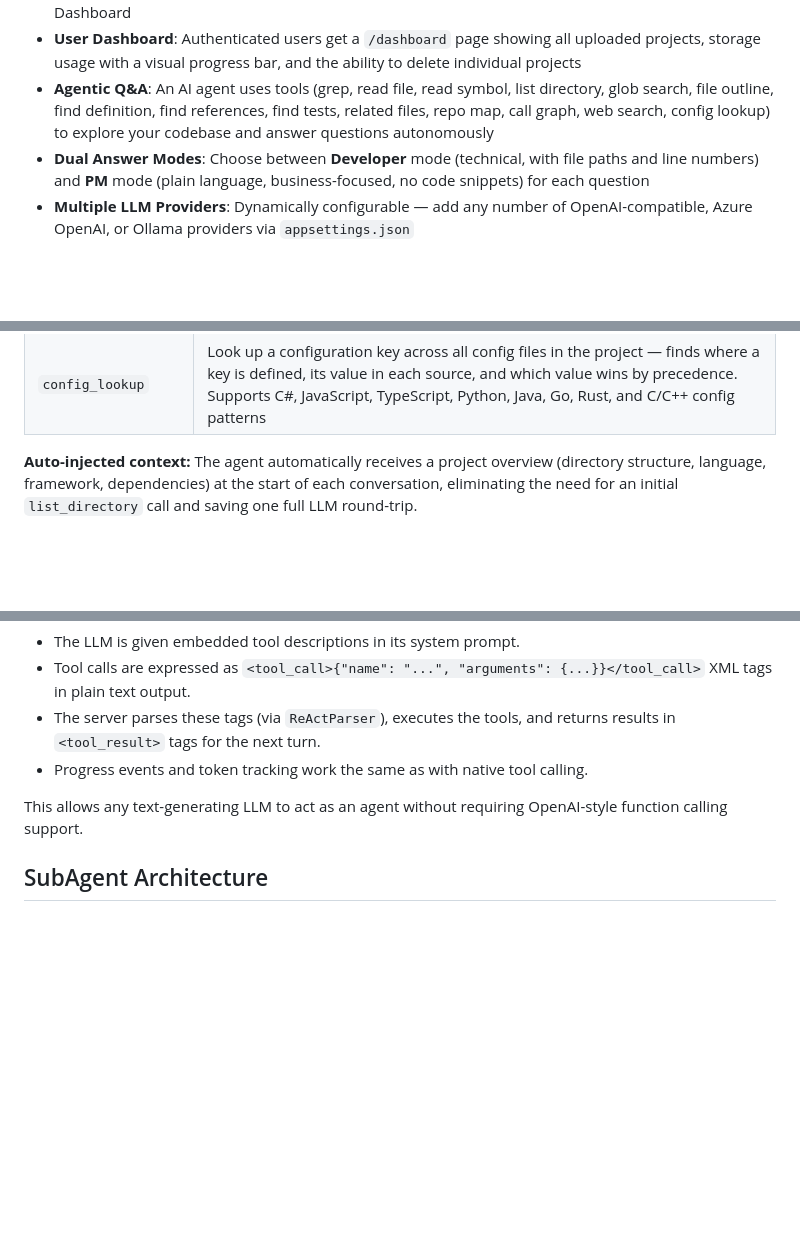
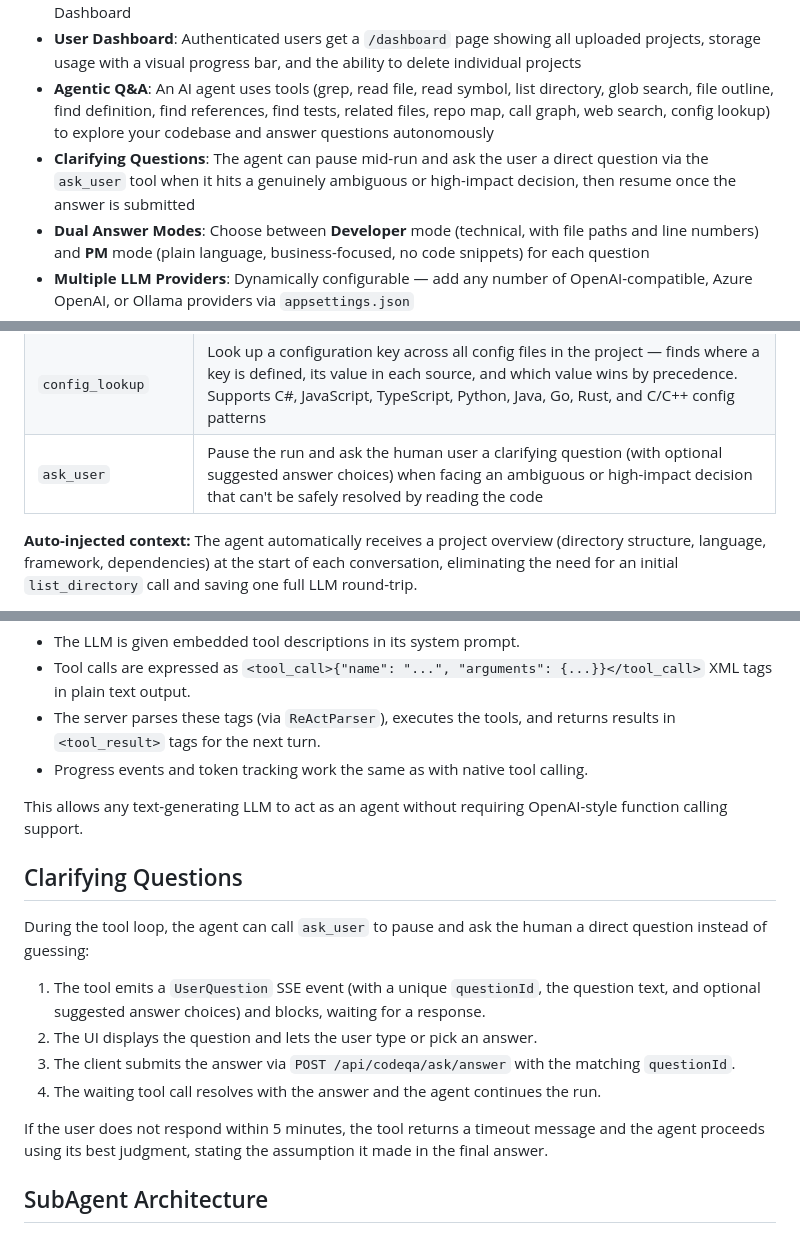
Before and after one commit to wooly905/AnswerCode, a Markdown page: README.md, 3 parts joined by grey strips. Rendered like a GitHub page; blank space fills up the shorter version.

```diff
--- a/README.md
+++ b/README.md
@@ -10,6 +10,7 @@ AI-powered code Q&A system. Ask questions about your codebase and get intelligen
 - **Google Login & Persistent Storage**: Sign in with Google to get dedicated persistent storage (default 300 MB quota) — uploaded projects survive across browser sessions and can be managed from the Dashboard
 - **User Dashboard**: Authenticated users get a `/dashboard` page showing all uploaded projects, storage usage with a visual progress bar, and the ability to delete individual projects
 - **Agentic Q&A**: An AI agent uses tools (grep, read file, read symbol, list directory, glob search, file outline, find definition, find references, find tests, related files, repo map, call graph, web search, config lookup) to explore your codebase and answer questions autonomously
+- **Clarifying Questions**: The agent can pause mid-run and ask the user a direct question via the `ask_user` tool when it hits a genuinely ambiguous or high-impact decision, then resume once the answer is submitted
 - **Dual Answer Modes**: Choose between **Developer** mode (technical, with file paths and line numbers) and **PM** mode (plain language, business-focused, no code snippets) for each question
 - **Multiple LLM Providers**: Dynamically configurable — add any number of OpenAI-compatible, Azure OpenAI, or Ollama providers via `appsettings.json`
 - **ReAct Fallback Loop**: Providers that do not support native function calling automatically fall back to a text-based ReAct loop using `<tool_call>` XML tags, so any LLM can act as an agent
@@ -219,6 +220,7 @@ The agent uses these tools to explore your codebase:
 | `list_directory` | List files in a subdirectory (project root structure is auto-injected) |
 | `web_search` | Search the web via Tavily Search API for external information — library docs, API references, best practices, error explanations, or latest updates |
 | `config_lookup` | Look up a configuration key across all config files in the project — finds where a key is defined, its value in each source, and which value wins by precedence. Supports C#, JavaScript, TypeScript, Python, Java, Go, Rust, and C/C++ config patterns |
+| `ask_user` | Pause the run and ask the human user a clarifying question (with optional suggested answer choices) when facing an ambiguous or high-impact decision that can't be safely resolved by reading the code |
 
 **Auto-injected context:** The agent automatically receives a project overview (directory structure, language, framework, dependencies) at the start of each conversation, eliminating the need for an initial `list_directory` call and saving one full LLM round-trip.
 
@@ -241,6 +243,17 @@ When a configured provider reports `SupportsToolCalling = false`, the agent auto
 - Progress events and token tracking work the same as with native tool calling.
 
 This allows any text-generating LLM to act as an agent without requiring OpenAI-style function calling support.
+
+## Clarifying Questions
+
+During the tool loop, the agent can call `ask_user` to pause and ask the human a direct question instead of guessing:
+
+1. The tool emits a `UserQuestion` SSE event (with a unique `questionId`, the question text, and optional suggested answer choices) and blocks, waiting for a response.
+2. The UI displays the question and lets the user type or pick an answer.
+3. The client submits the answer via `POST /api/codeqa/ask/answer` with the matching `questionId`.
+4. The waiting tool call resolves with the answer and the agent continues the run.
+
+If the user does not respond within 5 minutes, the tool returns a timeout message and the agent proceeds using its best judgment, stating the assumption it made in the final answer.
 
 ## SubAgent Architecture
 
```
Also changed, not shown: README.zh-TW.md (+13 -0 lines).
